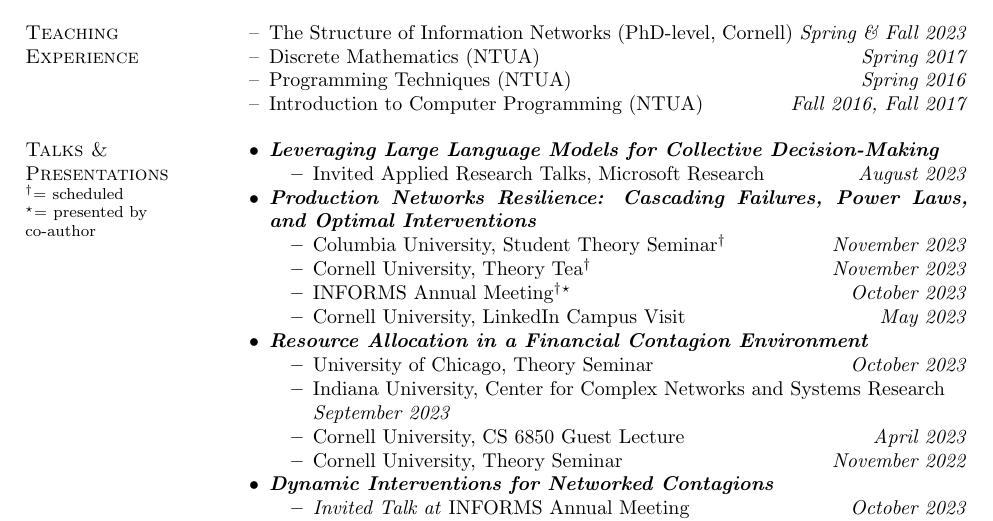
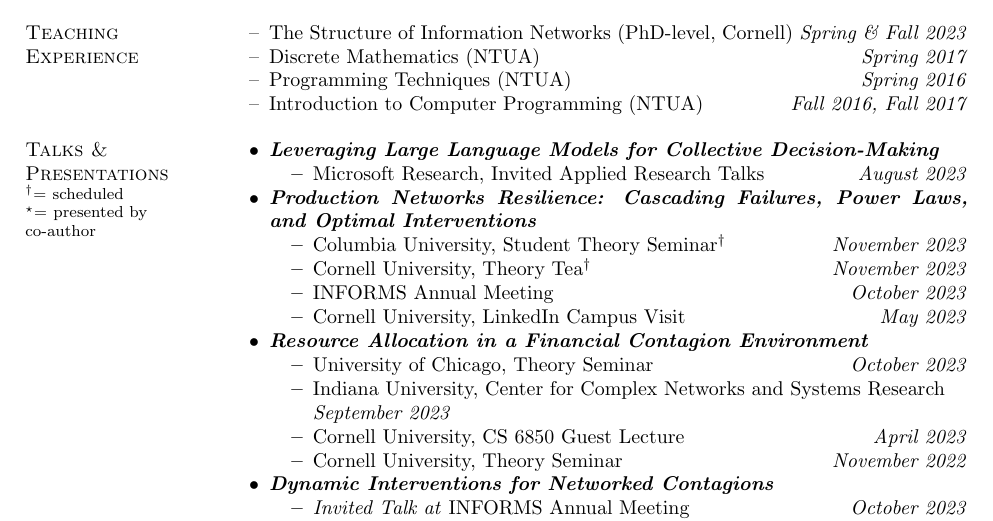
Before and after one commit to papachristoumarios/papachristoumarios.github.io, a LaTeX CV (cv/cv.tex): part of page 3 of 4, cut so that both start at the same text. Compiled offline with pdfLaTeX.

Commit message:
Update cv

```diff
--- a/cv/cv.tex
+++ b/cv/cv.tex
@@ -212,14 +212,14 @@ Diploma in ECE (\emph{top 2\%}). Major: \emph{Computer Science}.
 \begin{itemize}[nosep]
 	\item \bemph{Leveraging Large Language Models for Collective Decision-Making}
 	\begin{itemize}[nosep]
-		\item Invited Applied Research Talks, Microsoft Research \hfill \emph{August 2023}
+		\item Microsoft Research, Invited Applied Research Talks \hfill \emph{August 2023}
 	\end{itemize}
 
 	\item \bemph{Production Networks Resilience: Cascading Failures, Power Laws, and Optimal Interventions}
 	\begin{itemize}[nosep]
 		\item Columbia University, Student Theory Seminar\scheduled \hfill \emph{November 2023}
 		\item Cornell University, Theory Tea\scheduled \hfill \emph{November 2023}
-		\item INFORMS Annual Meeting\scheduled\presentedbycoauthor \hfill \emph{October 2023}
+		\item INFORMS Annual Meeting \hfill \emph{October 2023}
 		\item Cornell University, LinkedIn Campus Visit \hfill \emph{May 2023}
 	\end{itemize}
 
```
Also changed, not shown: cv/cv.pdf.
